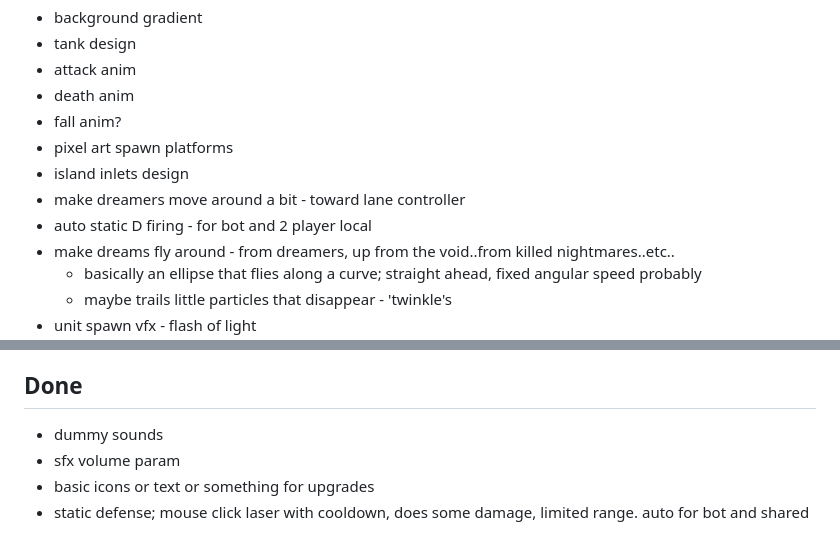
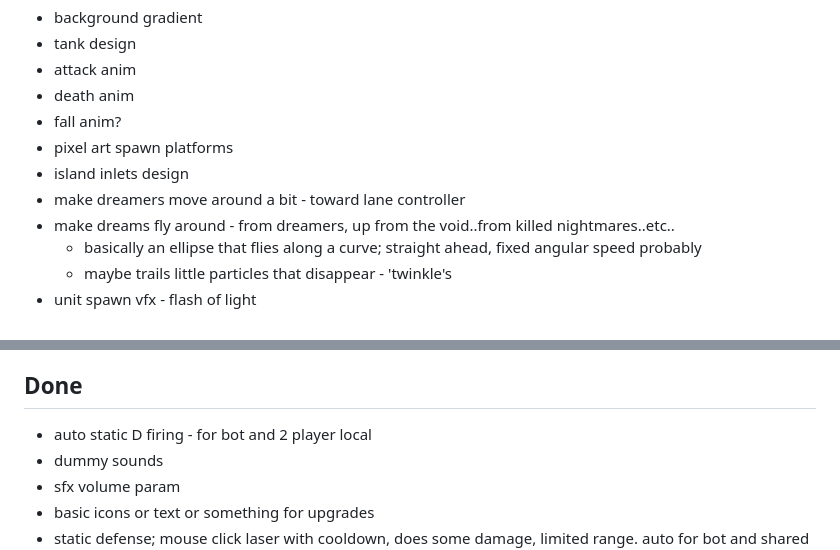
Before and after one commit to NunoDasNeves/dreaminvaders-game, a Markdown page: TODO.md, 2 parts joined by grey strips. GitHub-like rendering.

Commit message:
update TODO

```diff
--- a/TODO.md
+++ b/TODO.md
@@ -7,7 +7,6 @@
 - pixel art spawn platforms
 - island inlets design
 - make dreamers move around a bit - toward lane controller
-- auto static D firing - for bot and 2 player local
 - make dreams fly around - from dreamers, up from the void..from killed nightmares..etc..
     - basically an ellipse that flies along a curve; straight ahead, fixed angular speed probably
     - maybe trails little particles that disappear - 'twinkle's
@@ -42,6 +41,7 @@
     - capsule doesn't work well, use a half circle (circle and then only consider stuff in front)
 
 ## Done
+- auto static D firing - for bot and 2 player local
 - dummy sounds
 - sfx volume param
 - basic icons or text or something for upgrades
```
